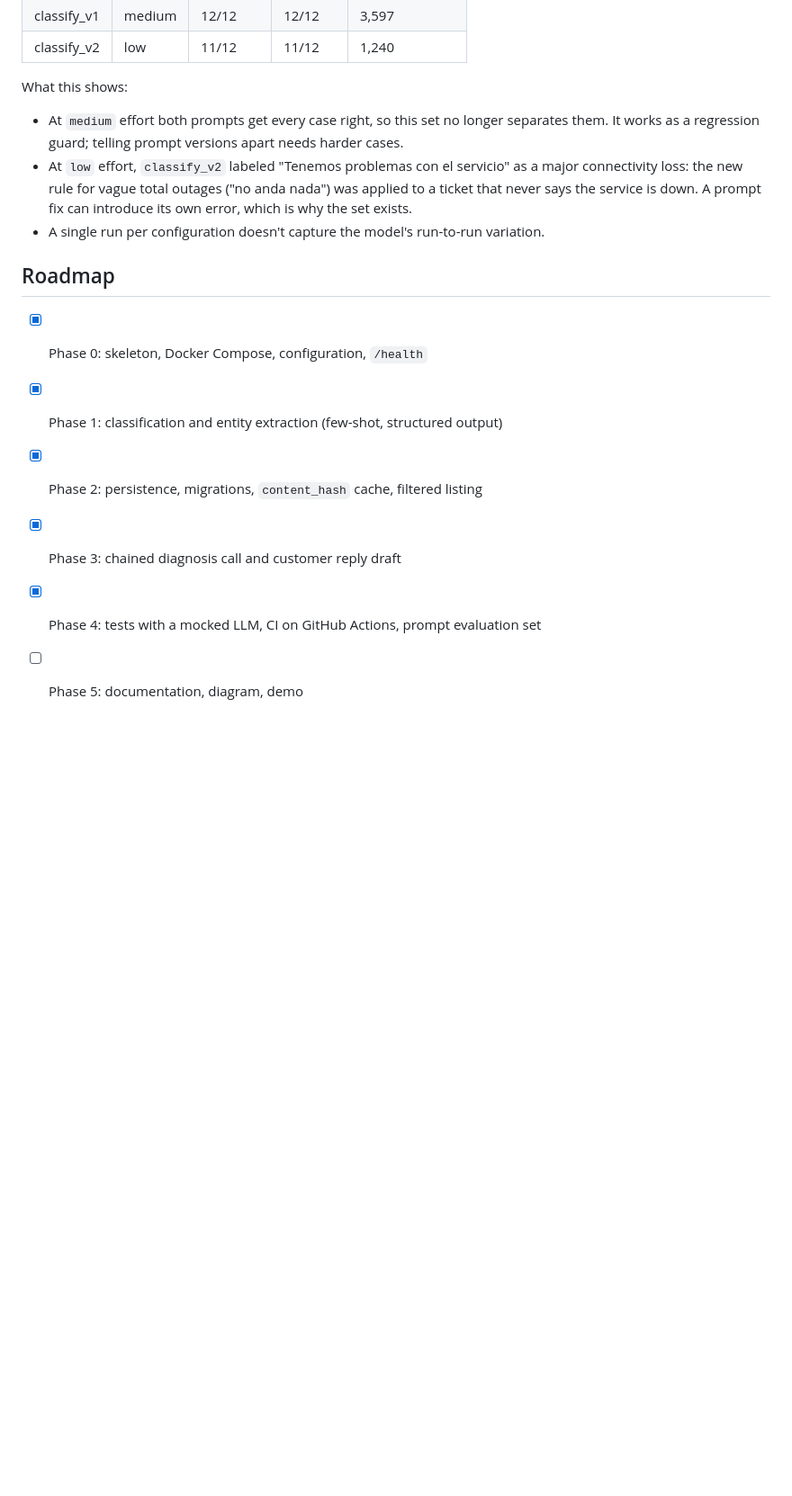
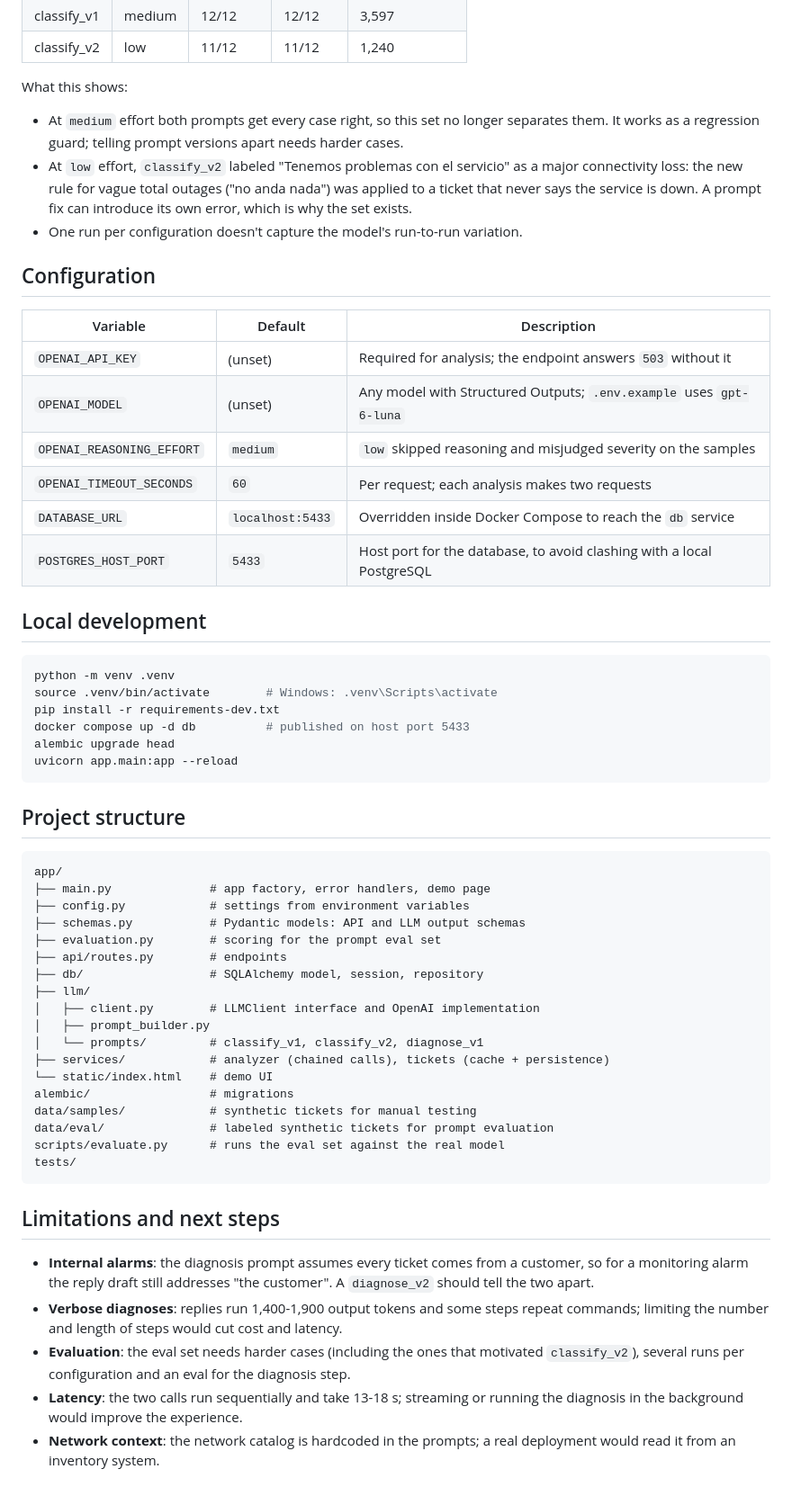
Before and after one commit to Antonella94duarte/noc-ticket-assistant, a Markdown page: README.md, the part around one of its changes. Shown at 90% size. GitHub-like rendering; blank space fills up the shorter version.

````diff
--- a/README.md
+++ b/README.md
@@ -204,19 +240,70 @@ Results with `gpt-6-luna` (one run each):
 | classify_v2 | low | 11/12 | 11/12 | 1,240 |
 
 What this shows:
+
 - At `medium` effort both prompts get every case right, so this set no longer separates them. It
   works as a regression guard; telling prompt versions apart needs harder cases.
 - At `low` effort, `classify_v2` labeled "Tenemos problemas con el servicio" as a major
-  connectivity loss: the new rule for vague total outages ("no anda nada") was applied to a ticket
-  that never says the service is down. A prompt fix can introduce its own error, which is why the
-  set exists.
-- A single run per configuration doesn't capture the model's run-to-run variation.
+  connectivity loss: the new rule for vague total outages ("no anda nada") was applied to a
+  ticket that never says the service is down. A prompt fix can introduce its own error, which is
+  why the set exists.
+- One run per configuration doesn't capture the model's run-to-run variation.
 
-## Roadmap
+## Configuration
 
-- [x] Phase 0: skeleton, Docker Compose, configuration, `/health`
-- [x] Phase 1: classification and entity extraction (few-shot, structured output)
-- [x] Phase 2: persistence, migrations, `content_hash` cache, filtered listing
-- [x] Phase 3: chained diagnosis call and customer reply draft
-- [x] Phase 4: tests with a mocked LLM, CI on GitHub Actions, prompt evaluation set
-- [ ] Phase 5: documentation, diagram, demo
+| Variable | Default | Description |
+|---|---|---|
+| `OPENAI_API_KEY` | (unset) | Required for analysis; the endpoint answers `503` without it |
+| `OPENAI_MODEL` | (unset) | Any model with Structured Outputs; `.env.example` uses `gpt-6-luna` |
+| `OPENAI_REASONING_EFFORT` | `medium` | `low` skipped reasoning and misjudged severity on the samples |
+| `OPENAI_TIMEOUT_SECONDS` | `60` | Per request; each analysis makes two requests |
+| `DATABASE_URL` | `localhost:5433` | Overridden inside Docker Compose to reach the `db` service |
+| `POSTGRES_HOST_PORT` | `5433` | Host port for the database, to avoid clashing with a local PostgreSQL |
+
+## Local development
+
+```bash
+python -m venv .venv
+source .venv/bin/activate        # Windows: .venv\Scripts\activate
+pip install -r requirements-dev.txt
+docker compose up -d db          # published on host port 5433
+alembic upgrade head
+uvicorn app.main:app --reload
+```
+
+## Project structure
+
+```
+app/
+├── main.py              # app factory, error handlers, demo page
+├── config.py            # settings from environment variables
+├── schemas.py           # Pydantic models: API and LLM output schemas
+├── evaluation.py        # scoring for the prompt eval set
+├── api/routes.py        # endpoints
+├── db/                  # SQLAlchemy model, session, repository
+├── llm/
+│   ├── client.py        # LLMClient interface and OpenAI implementation
+│   ├── prompt_builder.py
+│   └── prompts/         # classify_v1, classify_v2, diagnose_v1
+├── services/            # analyzer (chained calls), tickets (cache + persistence)
+└── static/index.html    # demo UI
+alembic/                 # migrations
+data/samples/            # synthetic tickets for manual testing
+data/eval/               # labeled synthetic tickets for prompt evaluation
+scripts/evaluate.py      # runs the eval set against the real model
+tests/
+```
+
+## Limitations and next steps
+
+- **Internal alarms**: the diagnosis prompt assumes every ticket comes from a customer, so for a
+  monitoring alarm the reply draft still addresses "the customer". A `diagnose_v2` should tell
+  the two apart.
+- **Verbose diagnoses**: replies run 1,400-1,900 output tokens and some steps repeat commands;
+  limiting the number and length of steps would cut cost and latency.
+- **Evaluation**: the eval set needs harder cases (including the ones that motivated
+  `classify_v2`), several runs per configuration and an eval for the diagnosis step.
+- **Latency**: the two calls run sequentially and take 13-18 s; streaming or running the
+  diagnosis in the background would improve the experience.
+- **Network context**: the network catalog is hardcoded in the prompts; a real deployment would
+  read it from an inventory system.
````
Also changed, not shown: other parts of README.md (+152 -116 lines), docs/screenshots/analysis.png (added), docs/screenshots/overview.png (added), 3 other files.
